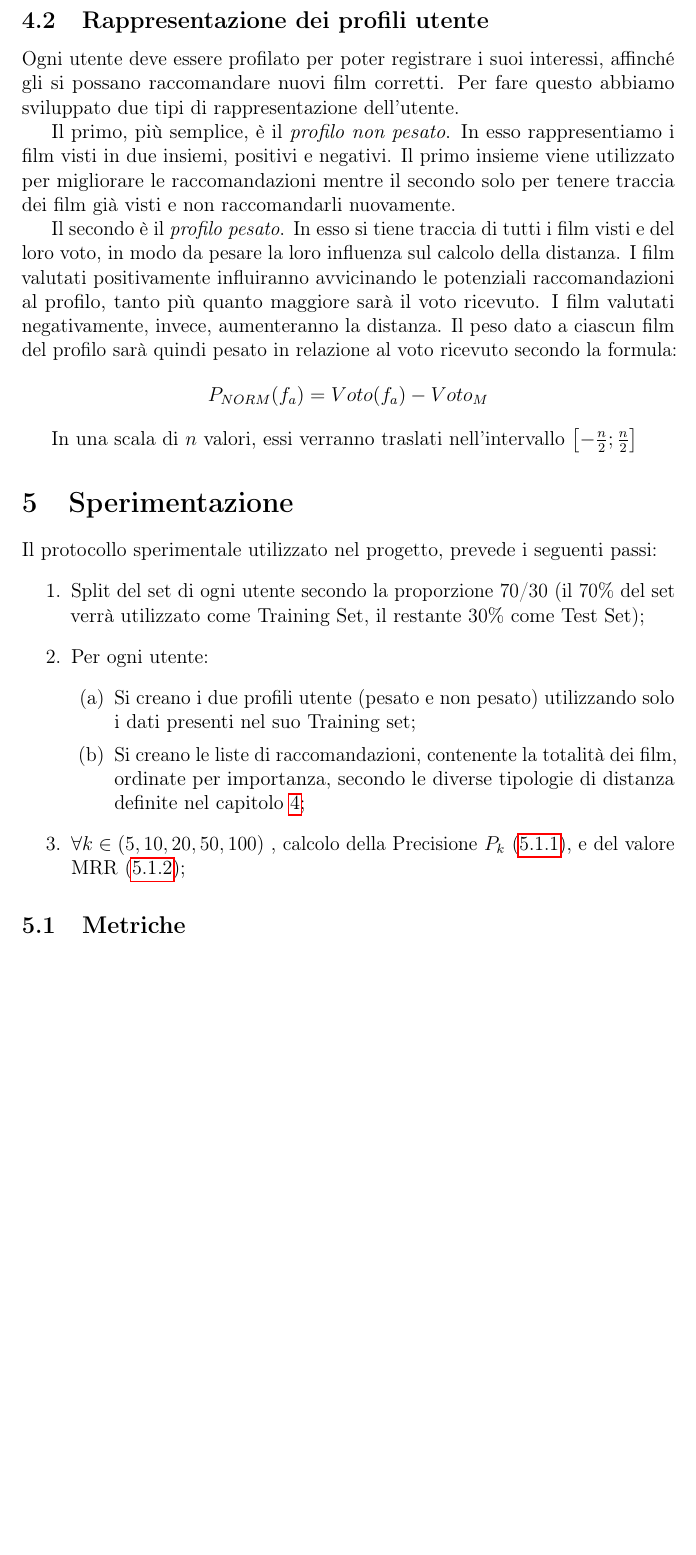
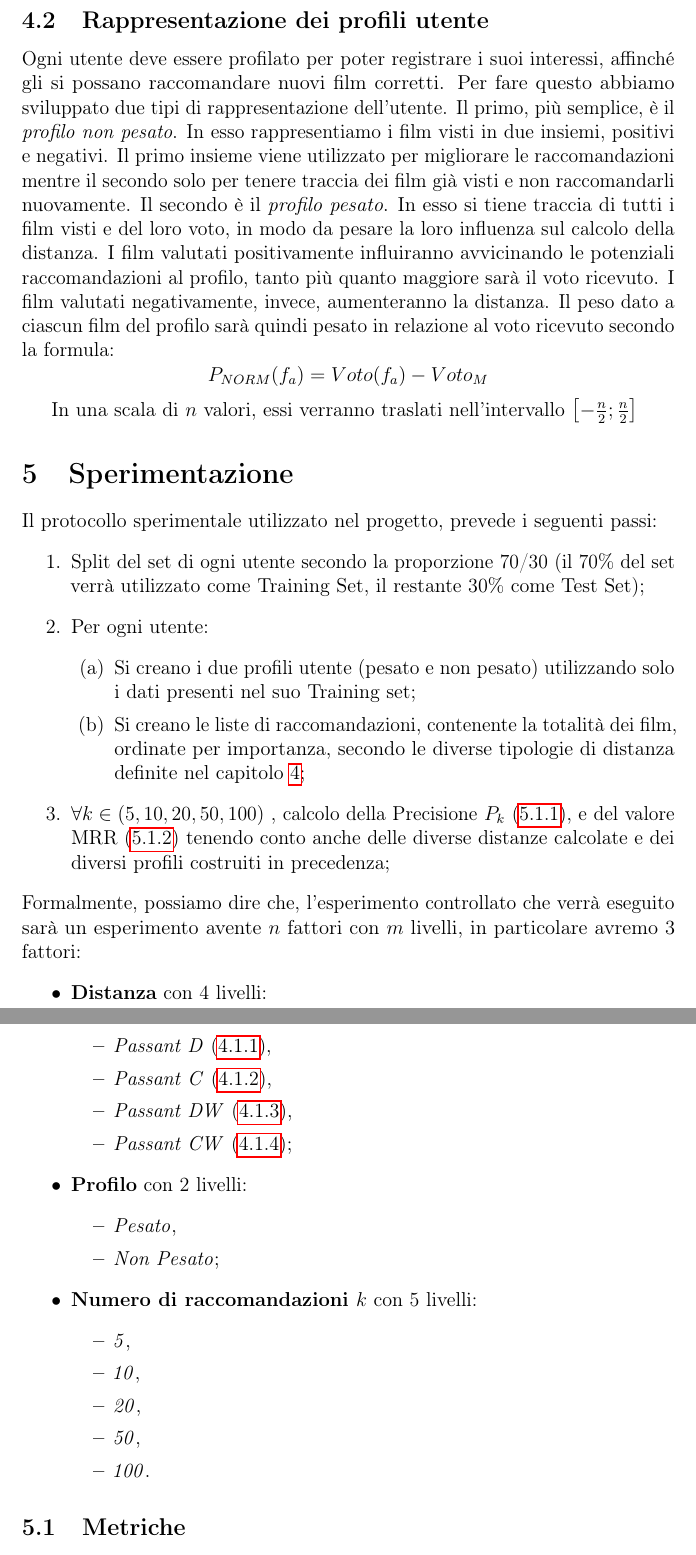
Before and after one commit to Simoruty/LinkedOpenData-Recommender-documentation, a LaTeX document (main.tex, which reads experiment.tex, measures.tex): part of page 9 of 11 before the commit and two parts of pages 9 and 10 of 12 after it, the two joined at a grey line, cut so that both start at the same text, the shorter picture padded with empty space. Compiled offline with pdfLaTeX.

Commit message:
Protocollo 3

```diff
--- a/experiment.tex
+++ b/experiment.tex
@@ -9,9 +9,31 @@ Il protocollo sperimentale utilizzato nel progetto, prevede i seguenti passi:
         \item Si creano i due profili utente (pesato e non pesato) utilizzando solo i dati presenti nel suo Training set;
         \item Si creano le liste di raccomandazioni, contenente la totalità dei film, ordinate per importanza, secondo le diverse tipologie di distanza definite nel capitolo \ref{measures};
     \end{enumerate}
-\item $\forall k \in (5,10,20,50,100)$ , calcolo della Precisione $P_k$ (\ref{precision}), e del valore MRR (\ref{MRR});
+\item $\forall k \in (5,10,20,50,100)$ , calcolo della Precisione $P_k$ (\ref{precision}), e del valore MRR (\ref{MRR}) tenendo conto anche delle diverse distanze calcolate e dei diversi profili costruiti in precedenza;
 \end{enumerate}
-
+Formalmente, possiamo dire che, l'esperimento controllato che verrà eseguito sarà un esperimento avente $n$ fattori con $m$ livelli, in particolare avremo 3 fattori:
+\begin{itemize}
+\item \textbf{Distanza} con 4 livelli:
+    \begin{itemize}
+        \item \emph{Passant D} (\ref{PassantD}),
+        \item \emph{Passant C} (\ref{PassantC}),
+        \item \emph{Passant DW} (\ref{PassantDW}),
+        \item \emph{Passant CW} (\ref{PassantCW});
+    \end{itemize}
+\item \textbf{Profilo} con 2 livelli:
+    \begin{itemize}
+        \item \emph{Pesato},
+        \item \emph{Non Pesato};
+    \end{itemize}
+\item \textbf{Numero di raccomandazioni $k$} con 5 livelli:
+    \begin{itemize}
+        \item \emph{5},
+        \item \emph{10},
+        \item \emph{20},
+        \item \emph{50},
+        \item \emph{100}.
+    \end{itemize}
+\end{itemize}
 \subsection{Metriche}
 \label{metriche}
 Al fine di valutare la bontà del sistema creato abbiamo calcolato due tipologie di metriche:
--- a/measures.tex
+++ b/measures.tex
@@ -100,9 +100,9 @@ P_{cw}(f_{a},f_{b}) = \frac{1} {1+CW_{d}(f_a,f_b)+CW_{d}(f_b,f_a)+CW_{io}(f_a,f_
 Ogni utente deve essere profilato per poter registrare i suoi interessi,
 affinché gli si possano raccomandare nuovi film corretti.
 Per fare questo abbiamo sviluppato due tipi di rappresentazione dell'utente.
-
+\label{nonpesato}
 Il primo, più semplice, è il \emph{profilo non pesato}. In esso rappresentiamo i film visti in due insiemi, positivi e negativi. Il primo insieme viene utilizzato per migliorare le raccomandazioni mentre il secondo solo per tenere traccia dei film già visti e non raccomandarli nuovamente.
-
+\label{pesato}
 Il secondo è il \emph{profilo pesato}. In esso si tiene traccia di tutti i film
 visti e del loro voto, in modo da pesare la loro influenza sul calcolo della
 distanza. I film valutati positivamente influiranno avvicinando le potenziali raccomandazioni al profilo, tanto più quanto maggiore sarà il voto ricevuto. I film valutati negativamente, invece, aumenteranno la distanza.
```
